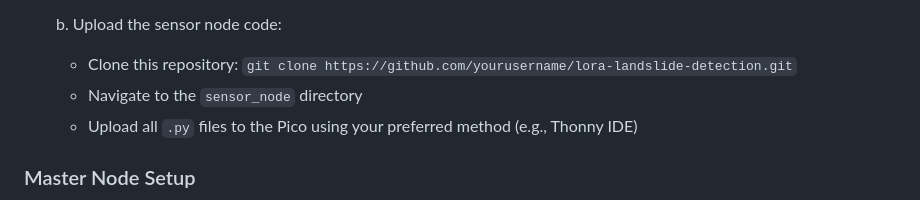
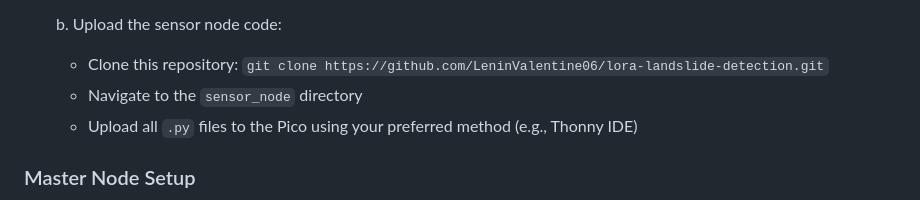
Before and after one commit to LeninValentine06/Phoenix, a Markdown page: README.md, the part around the change. Drawn GitHub-style.

```diff
--- a/README.md
+++ b/README.md
@@ -148,7 +148,7 @@ The system uses distributed sensor nodes placed in landslide-prone areas to cont
    - Copy the UF2 file to the mounted drive
 
    b. Upload the sensor node code:
-   - Clone this repository: `git clone https://github.com/yourusername/lora-landslide-detection.git`
+   - Clone this repository: `git clone https://github.com/LeninValentine06/lora-landslide-detection.git`
    - Navigate to the `sensor_node` directory
    - Upload all `.py` files to the Pico using your preferred method (e.g., Thonny IDE)
 
```
